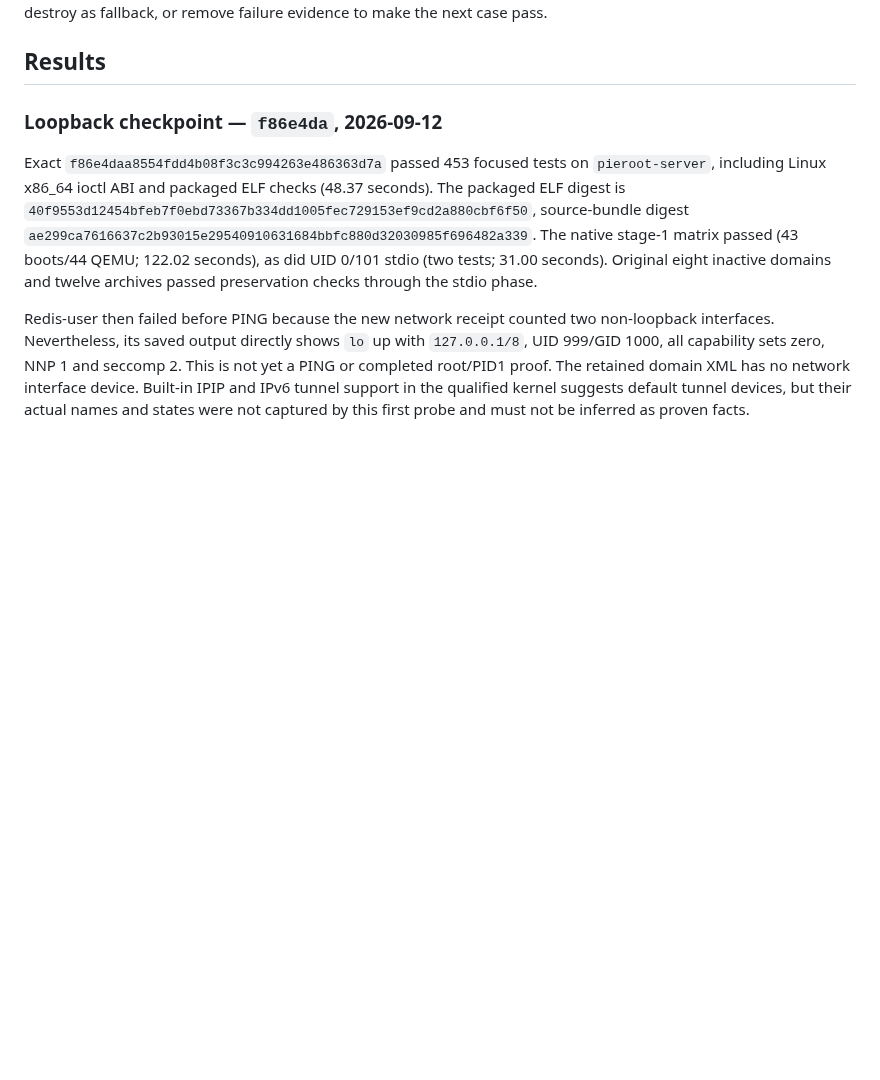
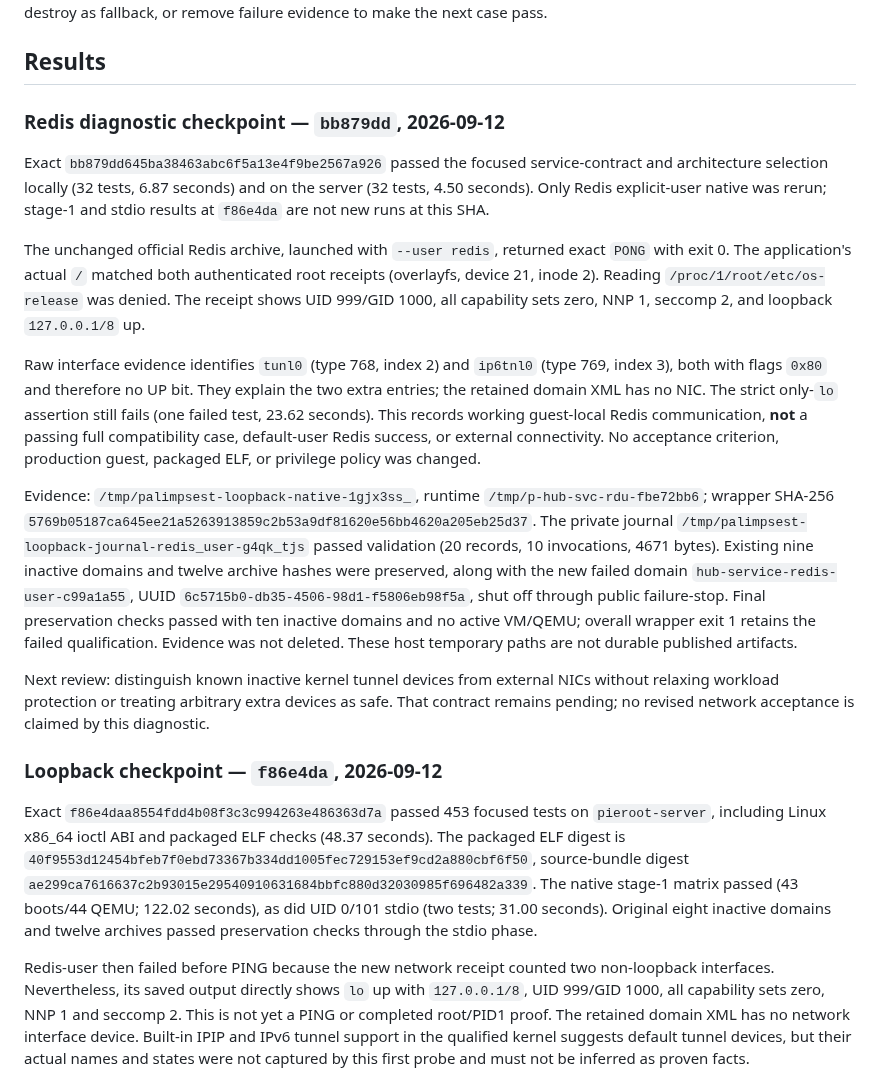
Before and after one commit to openstack-afterglow/palimpsest, a Markdown page: docs/docker-hub-service-matrix.md, the part around the change. Rendered like a GitHub page; blank space fills up the shorter version.

Commit message:
Record Redis loopback PONG and retained strict interface failure

```diff
--- a/docs/docker-hub-service-matrix.md
+++ b/docs/docker-hub-service-matrix.md
@@ -57,6 +57,44 @@ prove inactivity blocks the next VM. Do not adopt an unrelated domain, use
 force-destroy as fallback, or remove failure evidence to make the next case pass.
 
 ## Results
+
+### Redis diagnostic checkpoint — `bb879dd`, 2026-09-12
+
+Exact `bb879dd645ba38463abc6f5a13e4f9be2567a926` passed the focused
+service-contract and architecture selection locally (32 tests, 6.87 seconds)
+and on the server (32 tests, 4.50 seconds). Only Redis explicit-user native
+was rerun; stage-1 and stdio results at `f86e4da` are not new runs at this SHA.
+
+The unchanged official Redis archive, launched with `--user redis`, returned
+exact `PONG` with exit 0. The application's actual `/` matched both authenticated
+root receipts (overlayfs, device 21, inode 2). Reading `/proc/1/root/etc/os-release`
+was denied. The receipt shows UID 999/GID 1000, all capability sets zero,
+NNP 1, seccomp 2, and loopback `127.0.0.1/8` up.
+
+Raw interface evidence identifies `tunl0` (type 768, index 2) and `ip6tnl0`
+(type 769, index 3), both with flags `0x80` and therefore no UP bit. They
+explain the two extra entries; the retained domain XML has no NIC. The strict
+only-`lo` assertion still fails (one failed test, 23.62 seconds). This records
+working guest-local Redis communication, **not** a passing full compatibility
+case, default-user Redis success, or external connectivity. No acceptance
+criterion, production guest, packaged ELF, or privilege policy was changed.
+
+Evidence: `/tmp/palimpsest-loopback-native-1gjx3ss_`, runtime
+`/tmp/p-hub-svc-rdu-fbe72bb6`; wrapper SHA-256
+`5769b05187ca645ee21a5263913859c2b53a9df81620e56bb4620a205eb25d37`.
+The private journal `/tmp/palimpsest-loopback-journal-redis_user-g4qk_tjs`
+passed validation (20 records, 10 invocations, 4671 bytes). Existing nine
+inactive domains and twelve archive hashes were preserved, along with the
+new failed domain `hub-service-redis-user-c99a1a55`, UUID
+`6c5715b0-db35-4506-98d1-f5806eb98f5a`, shut off through public failure-stop.
+Final preservation checks passed with ten inactive domains and no active
+VM/QEMU; overall wrapper exit 1 retains the failed qualification. Evidence
+was not deleted. These host temporary paths are not durable published artifacts.
+
+Next review: distinguish known inactive kernel tunnel devices from external
+NICs without relaxing workload protection or treating arbitrary extra devices
+as safe. That contract remains pending; no revised network acceptance is
+claimed by this diagnostic.
 
 ### Loopback checkpoint — `f86e4da`, 2026-09-12
 
```
Also changed, not shown: ARCHITECTURE.md (+4 -2 lines).
